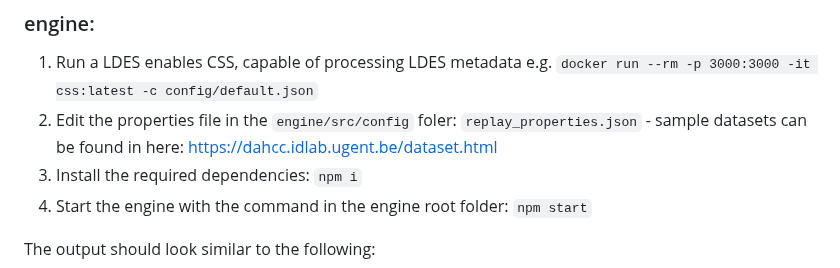
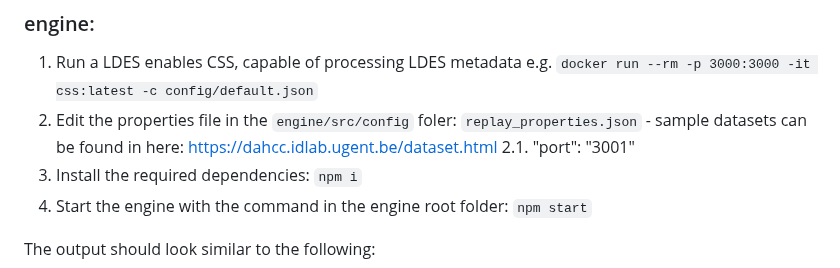
Before and after one commit to SolidLabResearch/LDES-in-SOLID-Semantic-Observations-Replay, a Markdown page: README.md, the part around the change. Drawn GitHub-style.

```diff
--- a/README.md
+++ b/README.md
@@ -14,6 +14,7 @@ The DAHCC dataset will be used as example to replay the data.
 
 1. Run a LDES enables CSS, capable of processing LDES metadata e.g.  `docker run --rm -p 3000:3000 -it css:latest -c config/default.json`
 2. Edit the properties file in the `engine/src/config` foler: `replay_properties.json` - sample datasets can be found in here: https://dahcc.idlab.ugent.be/dataset.html
+2.1. "port": "3001"
 3. Install the required dependencies: `npm i`
 4. Start the engine with the command in the engine root folder: `npm start`
 
```
